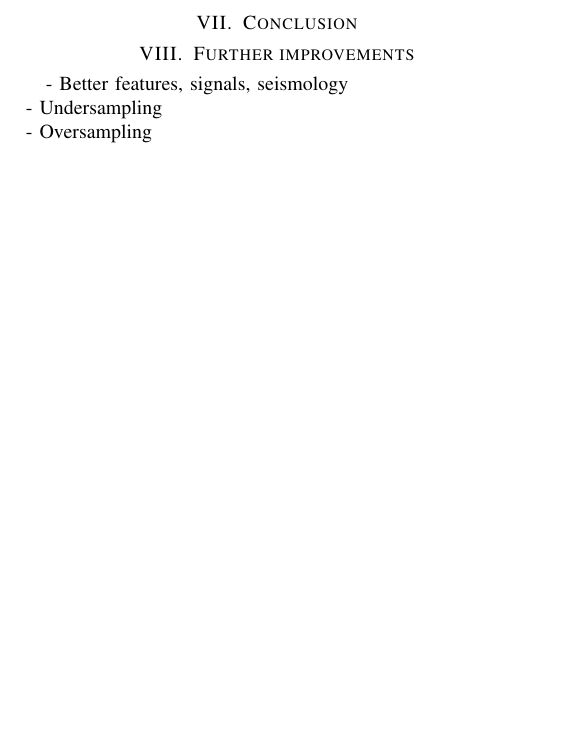
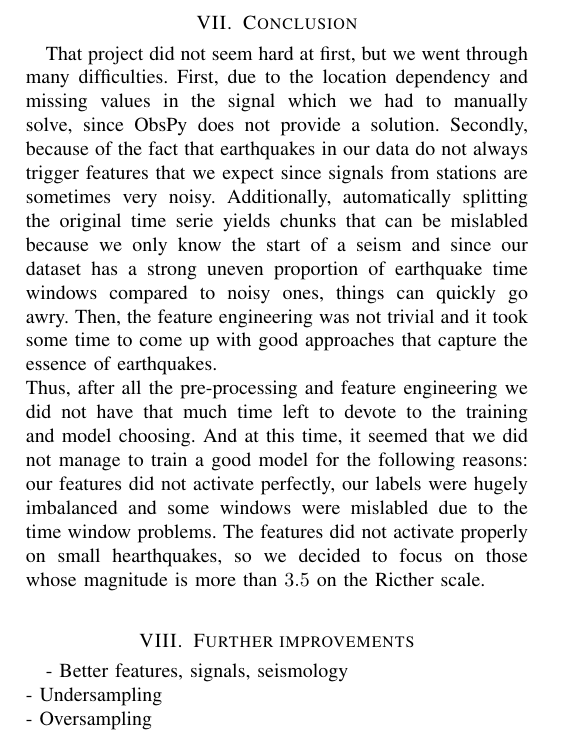
Before and after one commit to JulesssG/ml-project2, a LaTeX paper (report/report.tex): part of page 3 of 3, cut so that both start at the same text, the shorter picture padded with empty space. Compiled offline with pdfLaTeX.

Commit message:
Add conclusion report

```diff
--- a/report/report.tex
+++ b/report/report.tex
@@ -72,6 +72,9 @@ There are a few characteristics inherent to earthquake that we try to capture th
 - Still difficult\\
 
 \section{Conclusion}
+That project did not seem hard at first, but we went through many difficulties. First, due to the location dependency and missing values in the signal which we had to manually solve, since ObsPy does not provide a solution. Secondly, because of the fact that earthquakes in our data do not always trigger features that we expect since signals from stations are sometimes very noisy. Additionally, automatically splitting the original time serie yields chunks that can be mislabled because we only know the start of a seism and since our dataset has a strong uneven proportion of earthquake time windows compared to noisy ones, things can quickly go awry. Then, the feature engineering was not trivial and it took some time to come up with good approaches that capture the essence of earthquakes.\newline
+Thus, after all the pre-processing and feature engineering we did not have that much time left to devote to the training and model choosing. And at this time, it seemed that we did not manage to train a good model for the following reasons: our features did not activate perfectly, our labels were hugely imbalanced and some windows were mislabled due to the time window problems. The features did not activate properly on small hearthquakes, so we decided to focus on those whose magnitude is more than $3.5$ on the Ricther scale.\newline
+
 
 \section{Further improvements}
 - Better features, signals, seismology\\
```
Also changed, not shown: report/report.tex (2 more changed lines).
